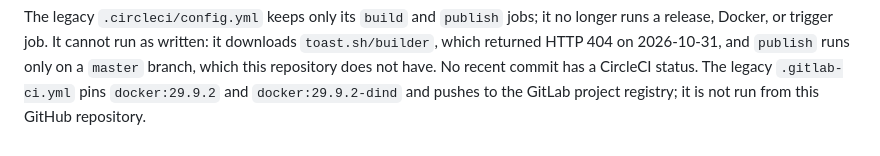
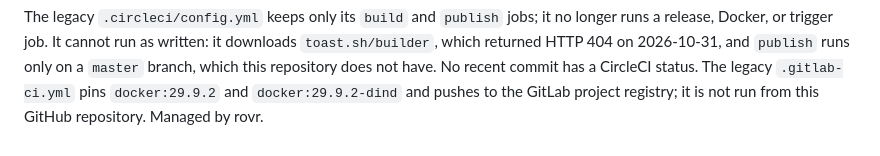
Before and after one commit to nalbam/sample-web, a Markdown page: README.md, the part around the change. Rendered like a GitHub page.

Commit message:
README.md 끝에 rovr 시험 안내 한 줄을 추가하라 (#5)
rovr task 29eeea26-ba3a-473f-abe3-8c2c543ddf03, run 1

```diff
--- a/README.md
+++ b/README.md
@@ -95,3 +95,4 @@ docker rm -f sample-web-release
 `gh run view --exit-status` exits with a non-zero status unless the run succeeded. `imagetools inspect` must list `linux/amd64` and `linux/arm64`. `test/smoke.sh` compares the image content with `src/` of the checked-out tag.
 
 The legacy `.circleci/config.yml` keeps only its `build` and `publish` jobs; it no longer runs a release, Docker, or trigger job. It cannot run as written: it downloads `toast.sh/builder`, which returned HTTP 404 on 2026-10-31, and `publish` runs only on a `master` branch, which this repository does not have. No recent commit has a CircleCI status. The legacy `.gitlab-ci.yml` pins `docker:29.9.2` and `docker:29.9.2-dind` and pushes to the GitLab project registry; it is not run from this GitHub repository.
+Managed by rovr.
```
